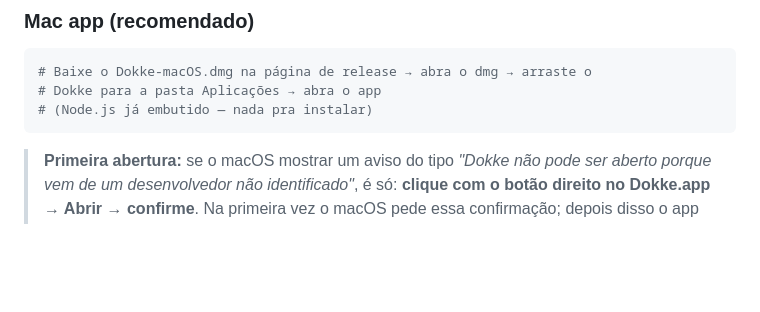
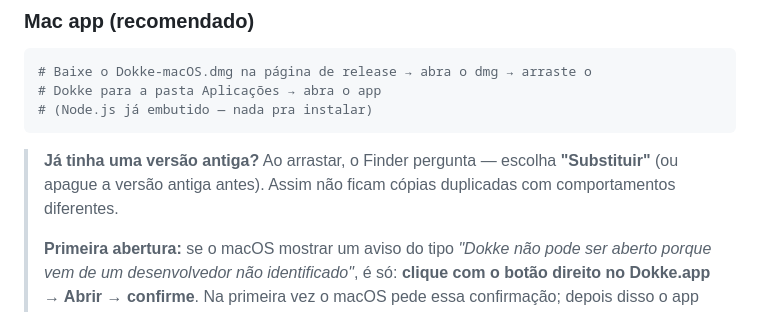
Before and after one commit to felipenalves/Dokke, a Markdown page: README.md, the part around the change. GitHub-like rendering; blank space fills up the shorter version.

Commit message:
docs: instrução de substituição da versão antiga no README

````diff
--- a/README.md
+++ b/README.md
@@ -68,6 +68,10 @@ A ideia nasceu de um Galaxy J5 velho parado em casa. A vontade era fazer algo ú
 # (Node.js já embutido — nada pra instalar)
 ```
 
+> **Já tinha uma versão antiga?** Ao arrastar, o Finder pergunta — escolha
+> **"Substituir"** (ou apague a versão antiga antes). Assim não ficam cópias
+> duplicadas com comportamentos diferentes.
+>
 > **Primeira abertura:** se o macOS mostrar um aviso do tipo *"Dokke não pode ser aberto
 > porque vem de um desenvolvedor não identificado"*, é só: **clique com o botão direito
 > no Dokke.app → Abrir → confirme**. Na primeira vez o macOS pede essa confirmação;
````
